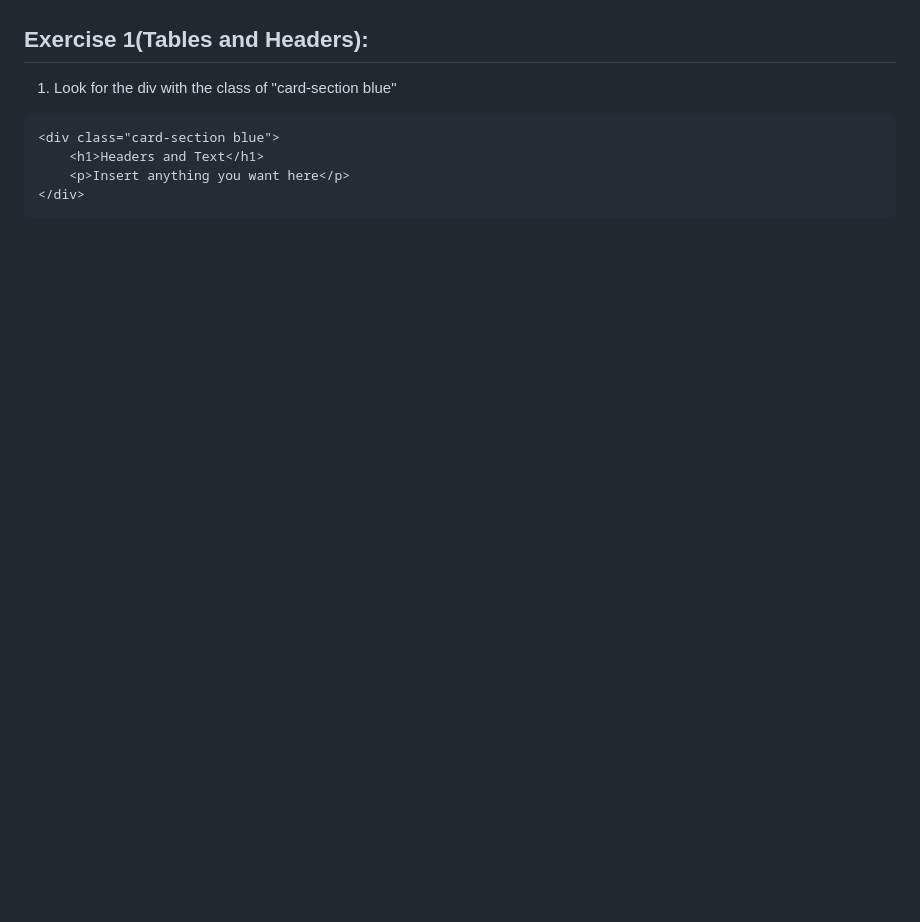
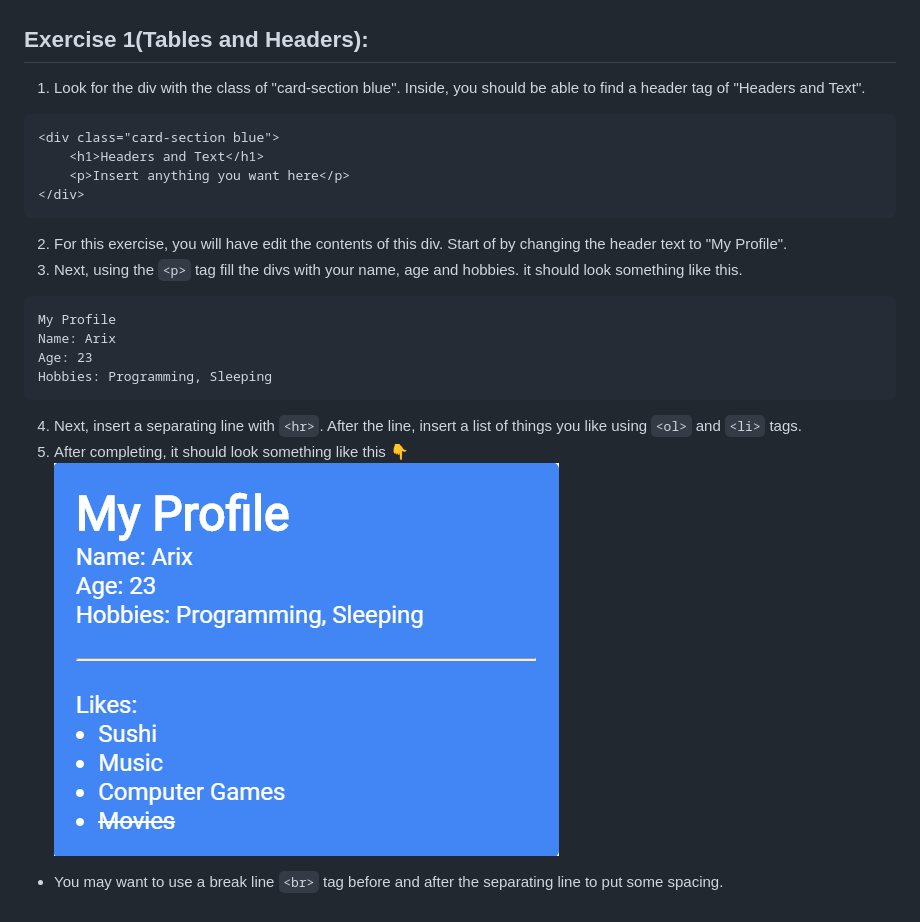
Before and after one commit to arixpsy/HeartCode, a Markdown page: README.md, the part around the change printed below. GitHub-like rendering; pictures changed too: README/Exercise1.png (added); blank space fills up the shorter version.

Commit message:
Exercise 1 complete

````diff
--- a/README.md
+++ b/README.md
@@ -10,10 +9,21 @@ Depending on where your development console open, you may view the raw code of t
 
 ## Exercise 1(Tables and Headers):
-1. Look for the div with the class of "card-section blue"
+1. Look for the div with the class of "card-section blue". Inside, you should be able to find a header tag of "Headers and Text".
 ```html
 <div class="card-section blue">
     <h1>Headers and Text</h1>
     <p>Insert anything you want here</p>
 </div>
 ```
-2.
+2. For this exercise, you will have edit the contents of this div. Start of by changing the header text to "My Profile".
+3. Next, using the ```<p>``` tag fill the divs with your name, age and hobbies. it should look something like this.
+```
+My Profile
+Name: Arix
+Age: 23
+Hobbies: Programming, Sleeping
+```
+4. Next, insert a separating line with ```<hr>```. After the line, insert a list of things you like using ```<ol>``` and ```<li>``` tags.
+5. After completing, it should look something like this :point_down:
+![alt text](https://raw.githubusercontent.com/arixpsy/HeartCode/master/README/Exercise1.png)
+* You may want to use a break line ```<br>``` tag before and after the separating line to put some spacing.
````
Also changed, not shown: other parts of README.md (+5 -6 lines), 2 other files.
